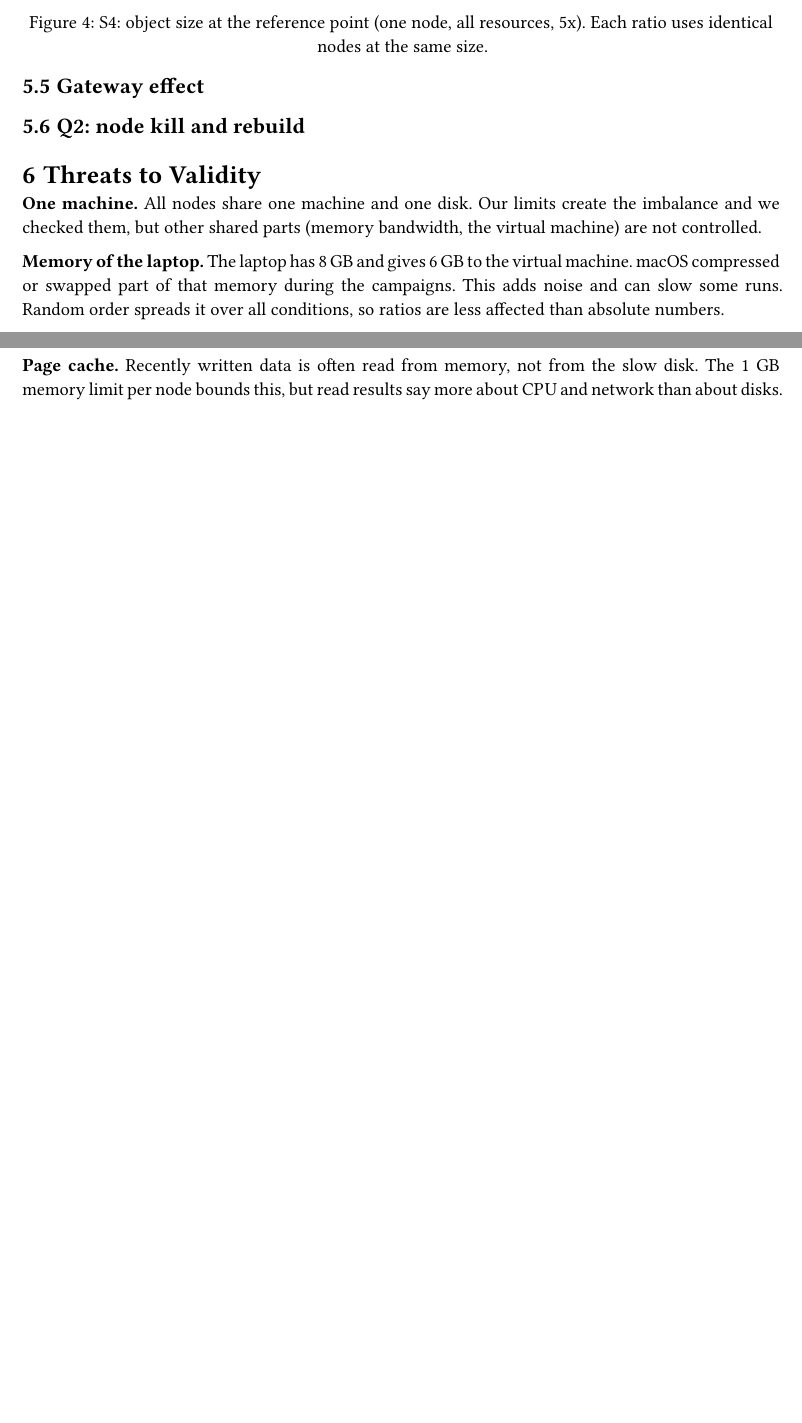
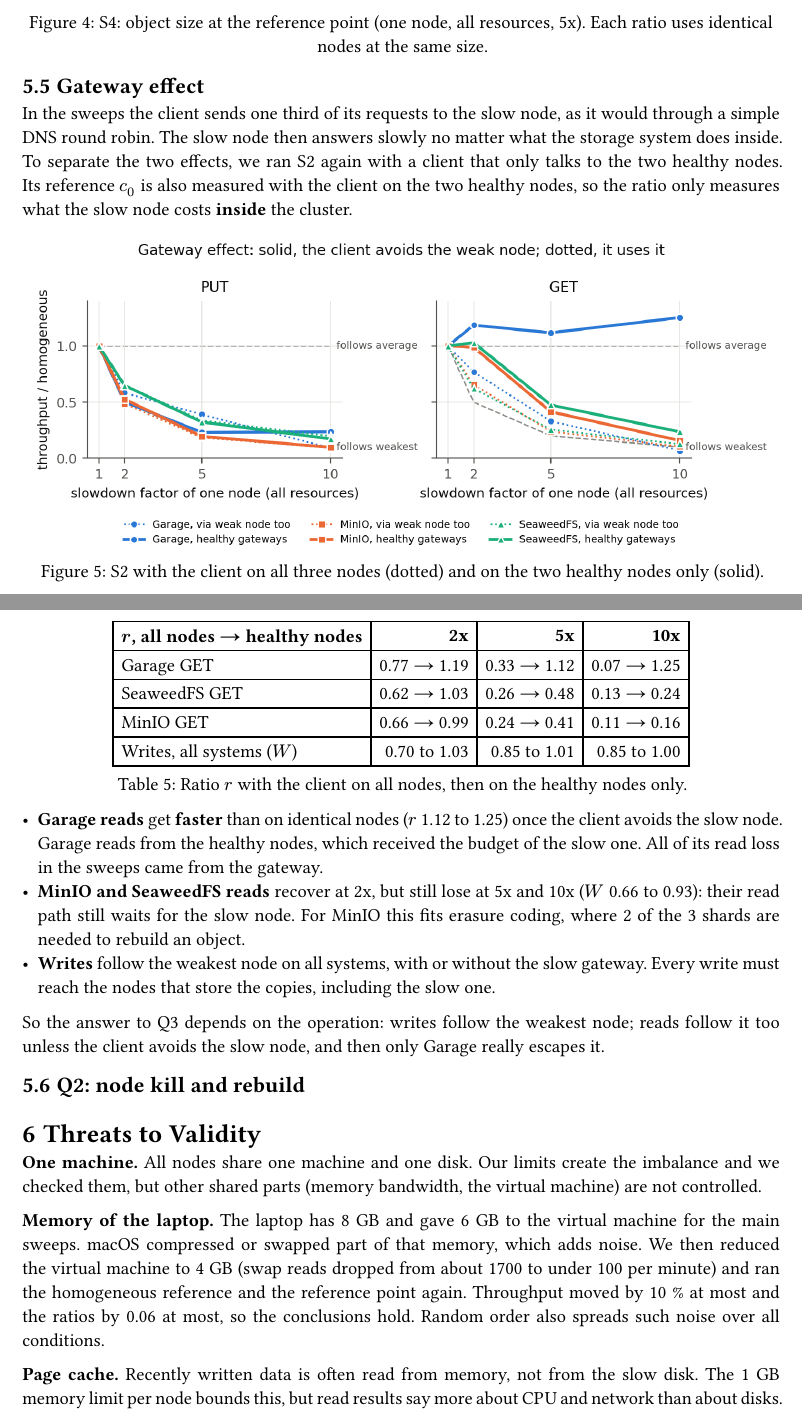
Before and after one commit to marcfusch/s3-perf-benchmark, a Typst document (report/report.typ): two parts of pages 7 and 8 of 9 before the commit and two parts of pages 8 and 9 of 11 after it, joined at a grey line, cut so that both start at the same text, the shorter picture padded with empty space. Compiled offline with Typst 0.15.

Commit message:
Report: how ratios are computed, gateway effect, robustness check

```diff
--- a/report/report.typ
+++ b/report/report.typ
@@ -215,0 +232 @@ size. We report medians.
+$ r(c) = T(c) / T(c_0) $
@@ -215,0 +238 @@ size. We report medians.
+$ W(c) = (1 - r(c)) / (1 - 1 slash k) $
@@ -329,4 +357,16 @@ writes. Only MinIO small writes lose less ($r$ 0.37).
 
 == Gateway effect
 
-// RESULTS: client on the two healthy nodes only.
+In the sweeps the client sends one third of its requests to the slow node, as it
+would through a simple DNS round robin. The slow node then answers slowly no matter
+what the storage system does inside. To separate the two effects, we ran S2 again
+with a client that only talks to the two healthy nodes. Its reference $c_0$ is
+also measured with the client on the two healthy nodes, so the ratio only
+measures what the slow node costs *inside* the cluster.
+
+#figure(image("../figures/gateway.png", width: 100%),
+  caption: [S2 with the client on all three nodes (dotted) and on the two healthy
+  nodes only (solid).])<fig-gw>
+
+#figure(
+  table(
@@ -333,3 +376,24 @@ writes. Only MinIO small writes lose less ($r$ 0.37).
+    table.header([*$r$, all nodes → healthy nodes*], [*2x*], [*5x*], [*10x*]),
+    [Garage GET], [0.77 → 1.19], [0.33 → 1.12], [0.07 → 1.25],
+    [SeaweedFS GET], [0.62 → 1.03], [0.26 → 0.48], [0.13 → 0.24],
+    [MinIO GET], [0.66 → 0.99], [0.24 → 0.41], [0.11 → 0.16],
+    [Writes, all systems ($W$)], [0.70 to 1.03], [0.85 to 1.01], [0.85 to 1.00],
+  ),
+  caption: [Ratio $r$ with the client on all nodes, then on the healthy nodes only.],
+)<tab-gw>
+
+- *Garage reads* get *faster* than on identical nodes ($r$ 1.12 to 1.25) once the
+  client avoids the slow node. Garage reads from the healthy nodes, which received the
+  budget of the slow one. All of its read loss in the sweeps came from the gateway.
+- *MinIO and SeaweedFS reads* recover at 2x, but still lose at 5x and 10x ($W$ 0.66
+  to 0.93): their read path still waits for the slow node. For MinIO this fits erasure
+  coding, where 2 of the 3 shards are needed to rebuild an object.
+- *Writes* follow the weakest node on all systems, with or without the slow gateway.
+  Every write must reach the nodes that store the copies, including the slow one.
+
+So the answer to Q3 depends on the operation: writes follow the weakest node; reads
+follow it too unless the client avoids the slow node, and then only Garage really
+escapes it.
 
 == Q2: node kill and rebuild
 
@@ -341,10 +405,12 @@ writes. Only MinIO small writes lose less ($r$ 0.37).
 imbalance and we checked them, but other shared parts (memory bandwidth, the
 virtual machine) are not controlled.
 
-*Memory of the laptop.* The laptop has 8 GB and gives 6 GB to the virtual machine.
-macOS compressed or swapped part of that memory during the campaigns. This adds noise
-and can slow some runs. Random order spreads it over all conditions, so ratios are less
-affected than absolute numbers.
+*Memory of the laptop.* The laptop has 8 GB and gave 6 GB to the virtual machine for
+the main sweeps. macOS compressed or swapped part of that memory, which adds noise.
+We then reduced the virtual machine to 4 GB (swap reads dropped from about 1700 to
+under 100 per minute) and ran the homogeneous reference and the reference point
+again. Throughput moved by 10 % at most and the ratios by 0.06 at most, so the
+conclusions hold. Random order also spreads such noise over all conditions.
 
 *Page cache.* Recently written data is often read from memory, not from the slow
 disk. The 1 GB memory limit per node bounds this, but read results say more about CPU
```
Also changed, not shown: figures/gateway.png (added), figures/gateway.svg (added), figures/kill_timelines.png, figures/kill_timelines.svg, figures/rebuild.png, figures/rebuild.svg, figures/s1_resource.svg, figures/s2_factor.svg, figures/s3_nodes.svg, figures/s4_size.svg, report/report.typ (29 more changed lines), 1 other file.
